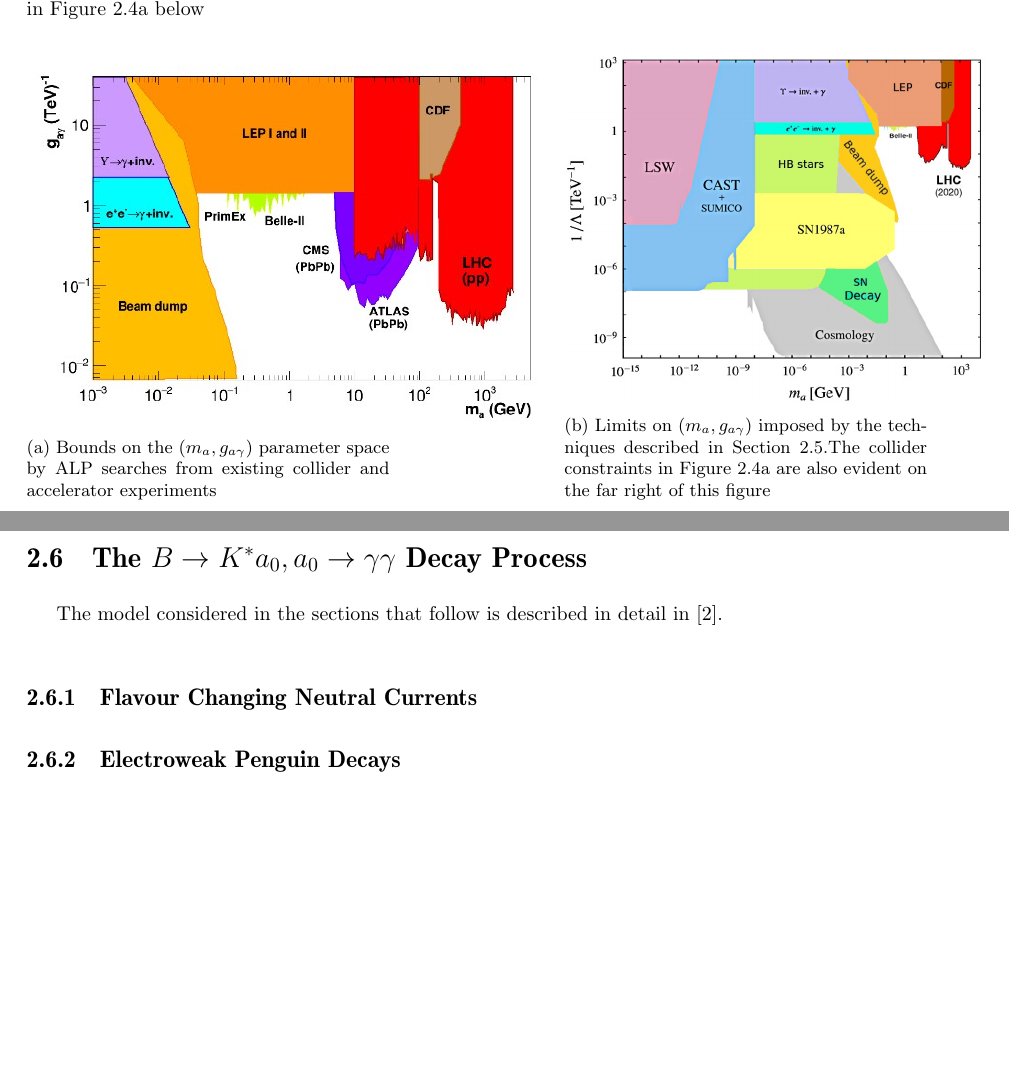
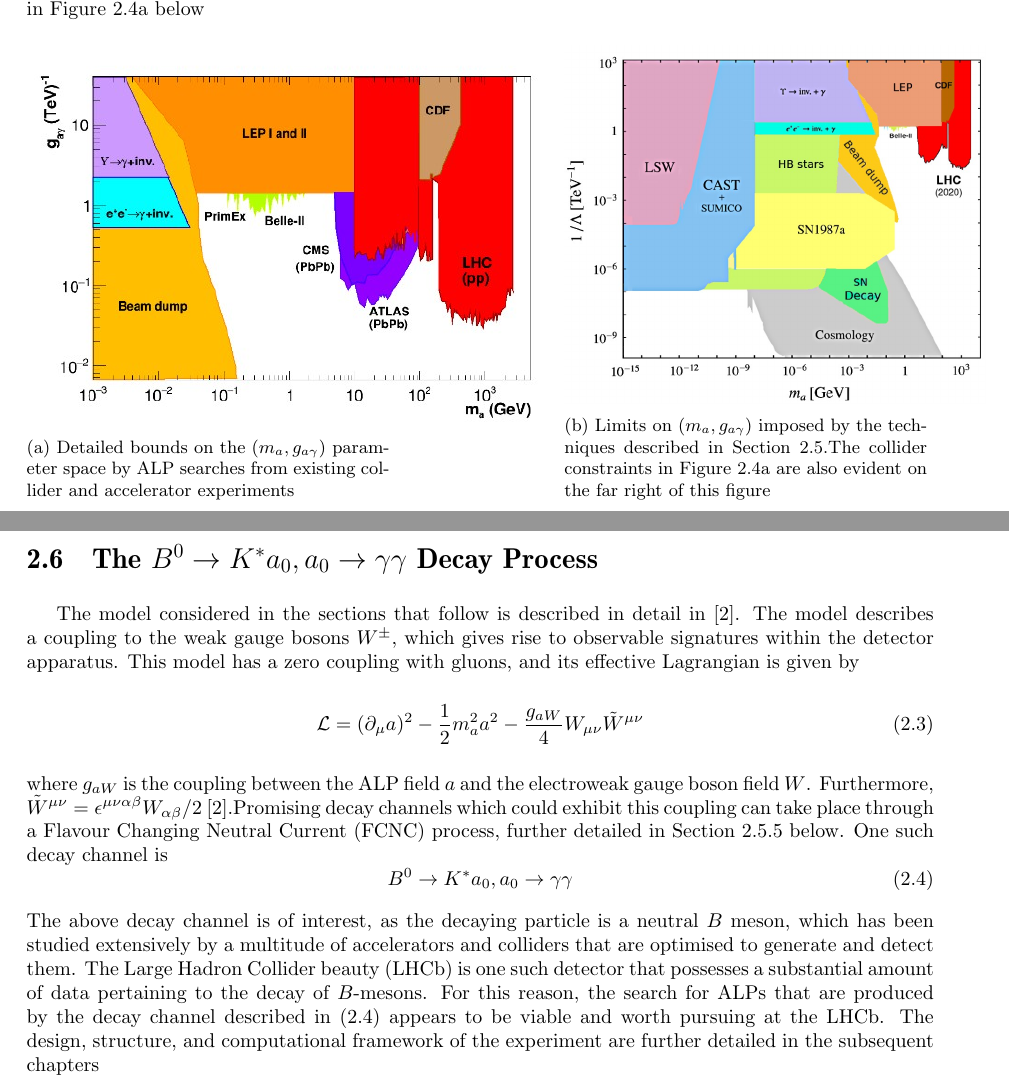
Before and after one commit to spemmaraju5/MSc-Physics-Monash-University, a LaTeX thesis (Research_Project/Honours_template/Thesis_Draft/main.tex, which reads Research_Project/Honours_template/Thesis_Draft/Chapter_1.tex): two parts of pages 11 and 12 of 20, joined at a grey line, cut so that both start at the same text, the shorter picture padded with empty space. Compiled offline with pdfLaTeX.

Commit message:
Edited Chapter 1 of thesis draft

```diff
--- a/Research_Project/Honours_template/Thesis_Draft/Chapter_1.tex
+++ b/Research_Project/Honours_template/Thesis_Draft/Chapter_1.tex
@@ -121,7 +121,7 @@ examined by the LEP-I and LEP-II experiments via, for instance, the decay mode $
 \begin{figure}[H]
     \begin{subfigure}{0.4\textwidth}
     \includegraphics[scale = 0.77]{ALPColliderConstraints.jpg}
-    \caption{Bounds on the $(m_{a}, g_{a\gamma})$ parameter space by ALP searches from existing collider and accelerator experiments}
+    \caption{Detailed bounds on the $(m_{a}, g_{a\gamma})$ parameter space by ALP searches from existing collider and accelerator experiments}
     \label{ALPColliderConstraints}
     \end{subfigure}
     \hfill
@@ -132,6 +132,3 @@ examined by the LEP-I and LEP-II experiments via, for instance, the decay mode $
     \end{subfigure}
     \hfill
 \end{figure}
-\section{The $B\rightarrow K^{*}a_{0}, a_{0}\rightarrow\gamma\gamma$ Decay Process}
-The model considered in the sections that follow is described in detail in \cite{Izaguirre2016ANF}.
-\subsection{Flavour Changing Neutral Currents}
@@ -138 +140,16 @@ The model considered in the sections that follow is described in detail in \cite
 \subsection{Electroweak Penguin Decays}
+\section{The $B^{0}\rightarrow K^{*}a_{0}, a_{0}\rightarrow\gamma\gamma$ Decay Process}
+The model considered in the sections that follow is described in detail in \cite{Izaguirre2016ANF}. The model describes a
+coupling to the weak gauge bosons $W^{\pm}$, which gives rise to observable signatures within the detector apparatus. This model has a
+zero coupling with gluons, and its effective Lagrangian is given by
+\begin{equation}
+    \mathcal{L} = (\partial_{\mu}a)^{2}-\frac{1}{2}m_{a}^{2}a^{2}-\frac{g_{aW}}{4}W_{\mu\nu}\tilde{W}^{\mu\nu}
+\end{equation}
+where $g_{aW}$ is the coupling between the ALP field $a$ and the electroweak gauge boson field $W$. Furthermore, $\tilde{W}^{\mu\nu} = \epsilon^{\mu\nu\alpha\beta}W_{\alpha\beta}/2$ \cite{Izaguirre2016ANF}.Promising decay channels which could exhibit this coupling can take
+place through a Flavour Changing Neutral Current (FCNC) process, further detailed in Section \ref{FCNC} below. One such decay channel is
+\begin{equation}\label{DecayChannel}
+    B^{0}\rightarrow K^{*}a_{0}, a_{0}\rightarrow\gamma\gamma
+\end{equation}
+The above decay channel is of interest, as the decaying particle is a neutral $B$ meson, which has been studied extensively by a multitude of accelerators and colliders that are optimised to generate and detect
+them. The Large Hadron Collider beauty (LHCb) is one such detector that possesses a substantial amount of data pertaining to the decay of $B$-mesons. For this reason, the search for ALPs that are produced by the decay channel
+described in (\ref{DecayChannel}) appears to be viable and worth pursuing at the LHCb. The design, structure, and computational framework of the experiment are further detailed in the subsequent chapters
```
Also changed, not shown: Research_Project/Honours_template/Thesis_Draft/FCNCALP.jpg (added), Research_Project/Honours_template/Thesis_Draft/main.pdf, Research_Project/Honours_template/Thesis_Draft/Chapter_1.tex (5 more changed lines), 6 other files.
